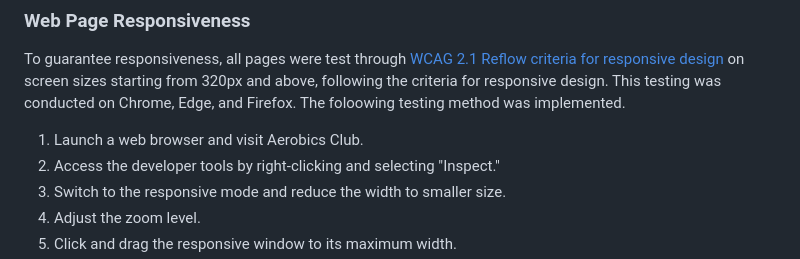
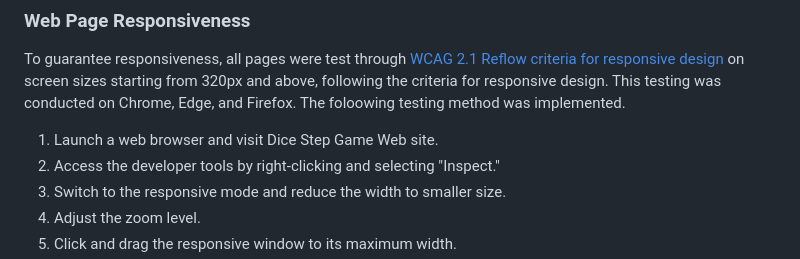
Before and after one commit to bky201/dice-step-game, a Markdown page: README.md, the part around the change. GitHub-like rendering.

Commit message:
Add content to readMe

```diff
--- a/README.md
+++ b/README.md
@@ -181,7 +181,7 @@ Dice Step game is a website that allows users to play game by rolling and dice a
 
 To guarantee responsiveness, all pages were test through [ WCAG 2.1 Reflow criteria for responsive design](https://www.w3.org/WAI/WCAG21/Understanding/reflow.html) on screen sizes starting from 320px and above, following the criteria for responsive design. This testing was conducted on Chrome, Edge, and Firefox.
 The foloowing testing method was implemented.
-1. Launch a web browser and visit Aerobics Club.
+1. Launch a web browser and visit Dice Step Game Web site.
 2. Access the developer tools by right-clicking and selecting "Inspect."
 3. Switch to the responsive mode and reduce the width to smaller size.
 4. Adjust the zoom level.
```
